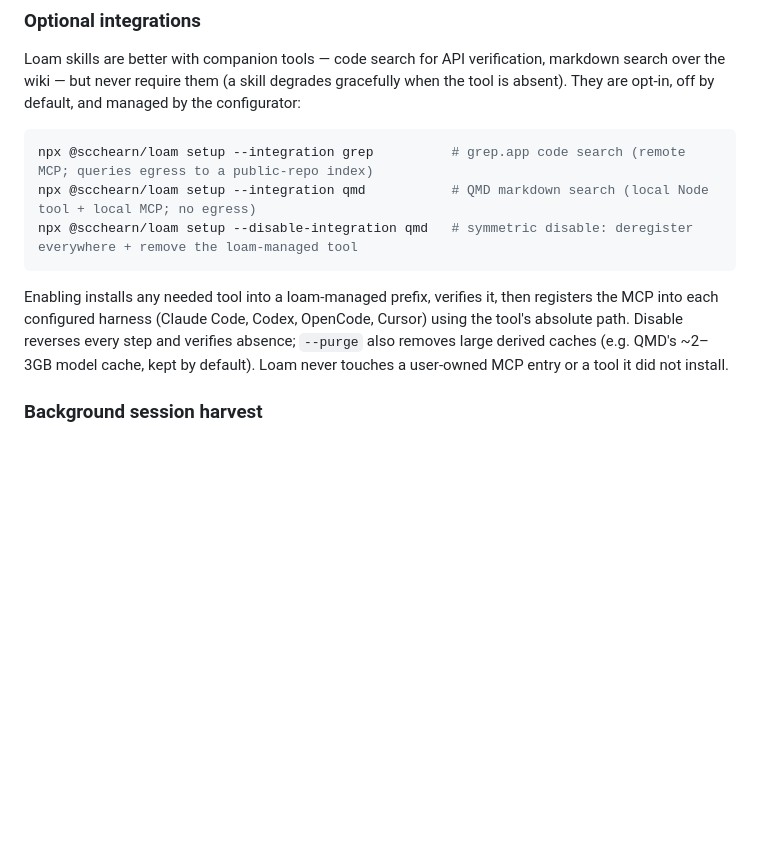
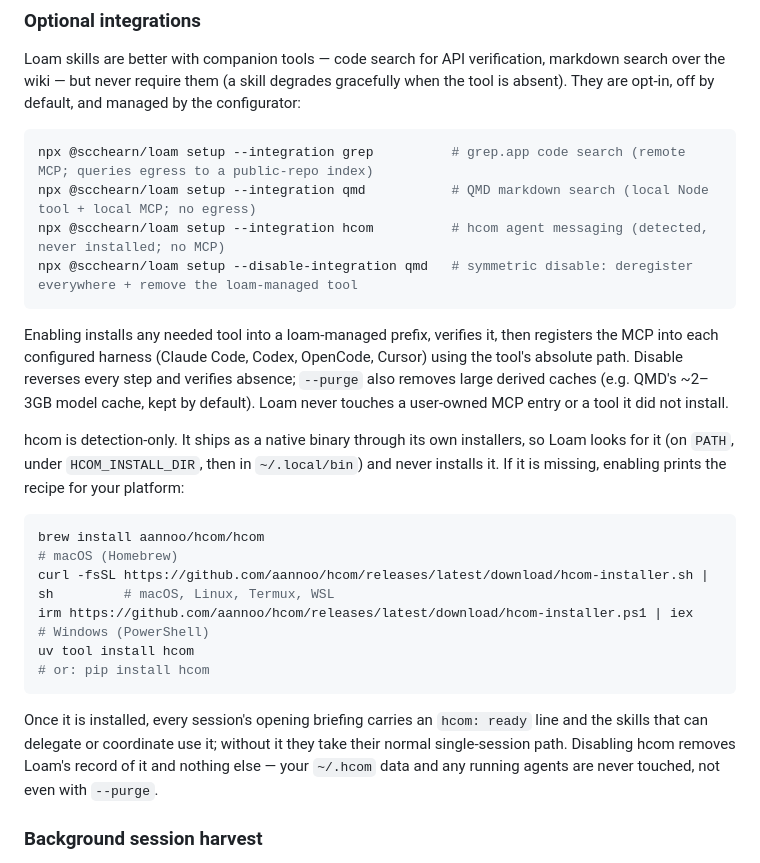
Before and after one commit to scchearn/loam, a Markdown page: README.md, the part around the change. Rendered like a GitHub page; blank space fills up the shorter version.

````diff
--- a/README.md
+++ b/README.md
@@ -103,6 +103,7 @@ managed by the configurator:
 ```bash
 npx @scchearn/loam setup --integration grep          # grep.app code search (remote MCP; queries egress to a public-repo index)
 npx @scchearn/loam setup --integration qmd           # QMD markdown search (local Node tool + local MCP; no egress)
+npx @scchearn/loam setup --integration hcom          # hcom agent messaging (detected, never installed; no MCP)
 npx @scchearn/loam setup --disable-integration qmd   # symmetric disable: deregister everywhere + remove the loam-managed tool
 ```
 
@@ -112,6 +113,24 @@ Cursor) using the tool's absolute path. Disable reverses every step and verifies
 absence; `--purge` also removes large derived caches (e.g. QMD's ~2–3GB model
 cache, kept by default). Loam never touches a user-owned MCP entry or a tool it
 did not install.
+
+hcom is detection-only. It ships as a native binary through its own installers,
+so Loam looks for it (on `PATH`, under `HCOM_INSTALL_DIR`, then in
+`~/.local/bin`) and never installs it. If it is missing, enabling prints the
+recipe for your platform:
+
+```bash
+brew install aannoo/hcom/hcom                                                                    # macOS (Homebrew)
+curl -fsSL https://github.com/aannoo/hcom/releases/latest/download/hcom-installer.sh | sh         # macOS, Linux, Termux, WSL
+irm https://github.com/aannoo/hcom/releases/latest/download/hcom-installer.ps1 | iex              # Windows (PowerShell)
+uv tool install hcom                                                                             # or: pip install hcom
+```
+
+Once it is installed, every session's opening briefing carries an `hcom: ready`
+line and the skills that can delegate or coordinate use it; without it they take
+their normal single-session path. Disabling hcom removes Loam's record of it and
+nothing else — your `~/.hcom` data and any running agents are never touched, not
+even with `--purge`.
 
 ### Background session harvest
 
````
Also changed, not shown: .codex/INSTALL.md (+19 -0 lines), .opencode/INSTALL.md (+19 -0 lines).
